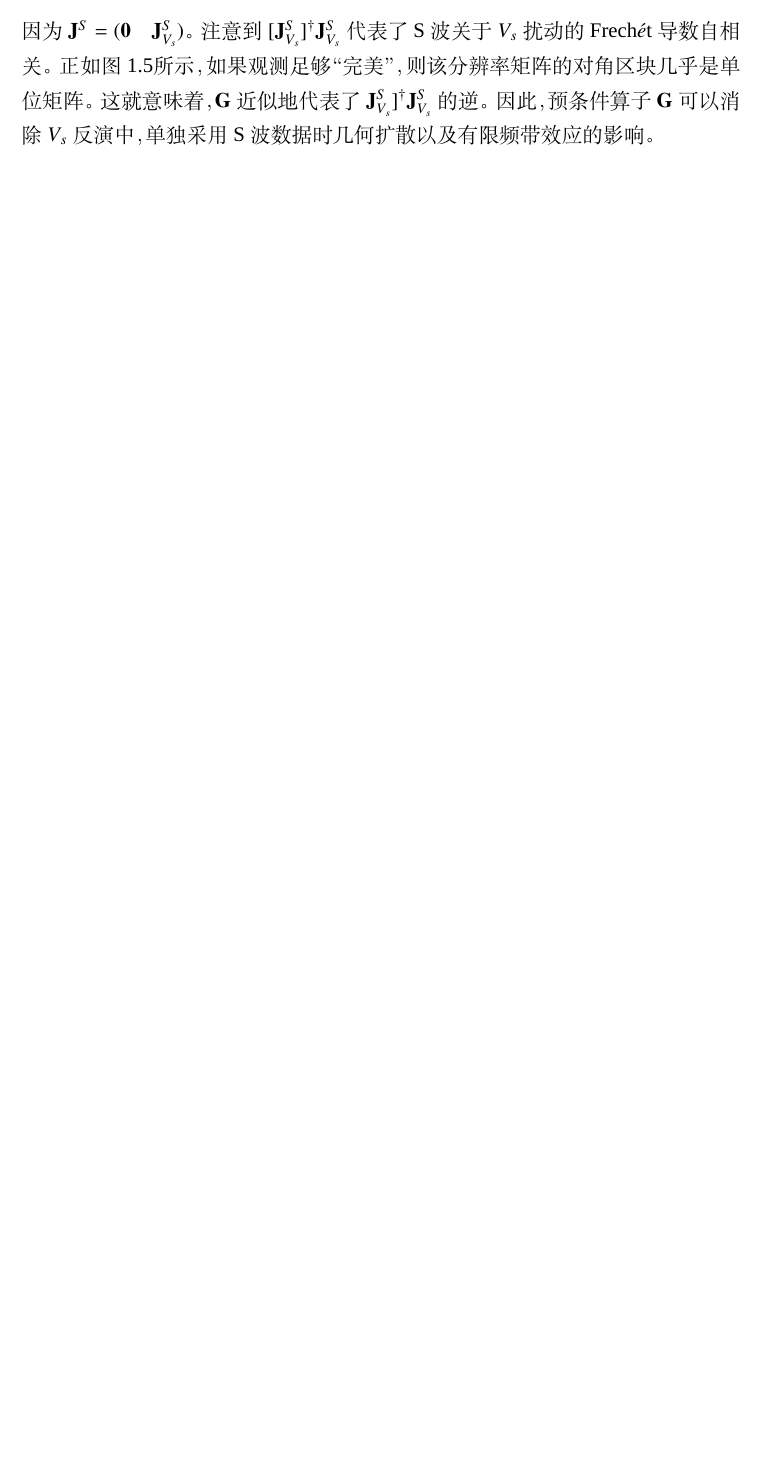
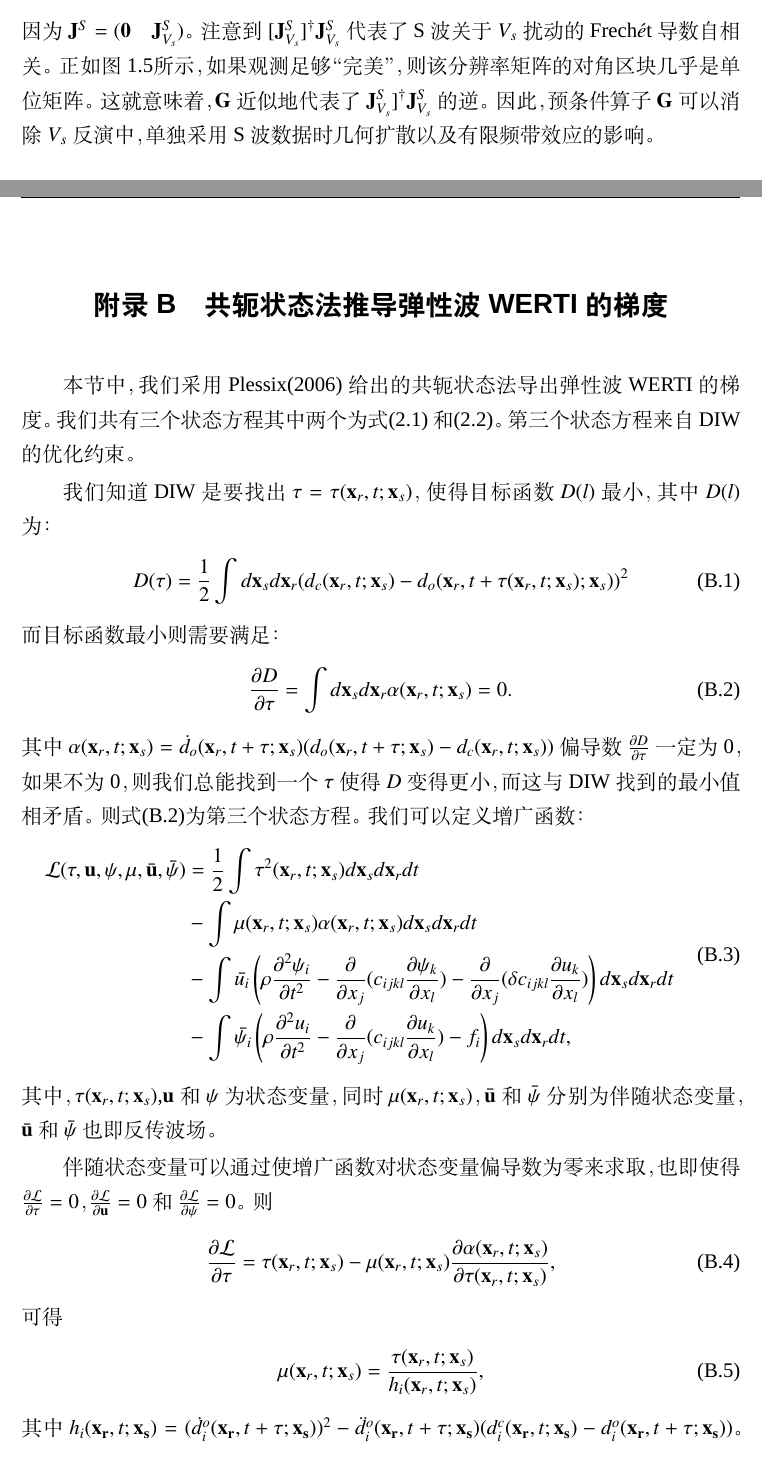
Before and after one commit to wangtf0221/Thesis, a LaTeX thesis (thesis.tex, which reads appendix02.tex): part of page 42 of 45 before the commit and two parts of pages 42 and 43 of 47 after it, the two joined at a grey line, cut so that both start at the same text, the shorter picture padded with empty space. Compiled offline with XeLaTeX; a missing font is replaced by an installed copy or a similar font; a LaTeX package or settings file that is missing is left out.

Commit message:
first modification

```diff
--- a/appendix02.tex
+++ b/appendix02.tex
@@ -11,14 +11,47 @@
         \label{eq:Dl}
 \end{equation}
 而目标函数最小则需要满足：
-
 \begin{equation}
 	\frac{\partial D}{\partial \tau}=\int
-	d\mathbf{x}_sd\mathbf{x}_ru(\mathbf{x}_r,t;\mathbf{x}_s)=0.
+	d\mathbf{x}_sd\mathbf{x}_r\alpha(\mathbf{x}_r,t;\mathbf{x}_s)=0.
         \label{eq:PartialD}
 \end{equation}
-其中$u(\mathbf{x}_r,t;\mathbf{x}_s)=\dot{d}_o(\mathbf{x}_r,t+\tau;\mathbf{x}_s)(d_o(\mathbf{x}_r,t+\tau;\mathbf{x}_s)-
+其中$\alpha(\mathbf{x}_r,t;\mathbf{x}_s)=\dot{d}_o(\mathbf{x}_r,t+\tau;\mathbf{x}_s)(d_o(\mathbf{x}_r,t+\tau;\mathbf{x}_s)-
 d_c(\mathbf{x}_r,t;\mathbf{x}_s))$
 偏导数$\frac{\partial D}{\partial
-\tau}$一定为0，如果不为0，则我们总能找到一个$\tau$使得$D$变得更小，而这与DIW找到的最小值相矛盾。则式\eqref{eq:Partial}为
+\tau}$一定为0，如果不为0，则我们总能找到一个$\tau$使得$D$变得更小，而这与DIW找到的最小值相矛盾。则式\eqref{eq:PartialD}为
 第三个状态方程。我们可以定义增广函数：
+\begin{equation}
+	\begin{split}
+	\mathcal{L}(\mathbf{\tau},\mathbf{u},\mathbf{\psi},\mathbf{\mu},\bar{\mathbf{u}},\bar{\mathbf{\psi}})
+	&=\frac{1}{2}\int \tau^2(\mathbf{x}_r,t;\mathbf{x}_s)d\mathbf{x}_sd\mathbf{x}_rdt\\
+	&-\int
+	\mu(\mathbf{x}_r,t;\mathbf{x}_s)\alpha(\mathbf{x}_r,t;\mathbf{x}_s)d\mathbf{x}_sd\mathbf{x}_rdt\\
+	&-\int \bar{{u_i}}\left(\rho\frac{\partial^2
+	\psi_i }{\partial t^2}-\frac{\partial}{\partial x_j}(c_{ijkl}\frac{\partial
+	\psi_k}{\partial x_l})-\frac{\partial}{\partial x_j}(\delta
+	c_{ijkl}\frac{\partial u_k}{\partial x_l})\right)d\mathbf{x}_sd\mathbf{x}_rdt\\
+	&-\int \bar{{\psi_i}}\left(\rho\frac{\partial^2 u_i }{\partial
+	t^2}-\frac{\partial}{\partial x_j}(c_{ijkl}\frac{\partial u_k}{\partial x_l}) -
+	f_i\right)d\mathbf{x}_sd\mathbf{x}_rdt,
+	\end{split}
+        \label{eq:Lagrangian}
+\end{equation}
+其中，$\tau(\mathbf{x}_r,t;\mathbf{x}_s)$,$\mathbf{u}$和$\mathbf{\psi}$为状态变量，同时$\mu(\mathbf{x}_r,t;\mathbf{x}_s)$，$\bar{\mathbf{u}}$和$\bar{\mathbf{\psi}}$分别为伴随状态变量，$\bar{\mathbf{u}}$和$\bar{\mathbf{\psi}}$也即反传波场。
+
+伴随状态变量可以通过使增广函数对状态变量偏导数为零来求取，也即使得$\frac{\partial \mathcal{L}}{\partial \mathbf{\tau}}=0$，
+$\frac{\partial \mathcal{L}}{\partial \mathbf{u}}=0$和$\frac{\partial \mathcal{L}}{\partial \mathbf{\psi}}=0$。
+则
+\begin{equation}
+	\frac{\partial \mathcal{L}}{\partial \mathbf{\tau}}=\tau(\mathbf{x}_r,t;\mathbf{x}_s)
+	-\mu(\mathbf{x}_r,t;\mathbf{x}_s)\frac{\partial \alpha(\mathbf{x}_r,t;\mathbf{x}_s)}{\partial \tau(\mathbf{x}_r,t;\mathbf{x}_s)},
+        \label{eq:PartialTau}
+\end{equation}
+可得
+\begin{equation}
+	\mu(\mathbf{x}_r,t;\mathbf{x}_s)=\frac{\tau(\mathbf{x}_r,t;\mathbf{x}_s)}{ h_i(\mathbf{x}_r,t;\mathbf{x}_s)},
+        \label{eq:AdjointTau}
+\end{equation}
+其中$h_i(\mathbf{x_r},t;\mathbf{x_s})=(\dot{d}^o_i(\mathbf{x_r},t+\tau;\mathbf{x_s}))^2-\ddot{d}^o_i(\mathbf{x_r},t+\tau;\mathbf{x_s})
+(d^c_i(\mathbf{x_r},t;\mathbf{x_s})-d^o_i(\mathbf{x_r},t+\tau;\mathbf{x_s}))$。而$\dot{d}$则代表$d$在时间方向的导数。同时，通过另外两个偏导数方程可得：
+\begin{equation}
```
Also changed, not shown: data/chap02.tex (+2 -1 lines), thesis.tex (+1 -0 lines), appendix02.tex (20 more changed lines), 1 other file.
